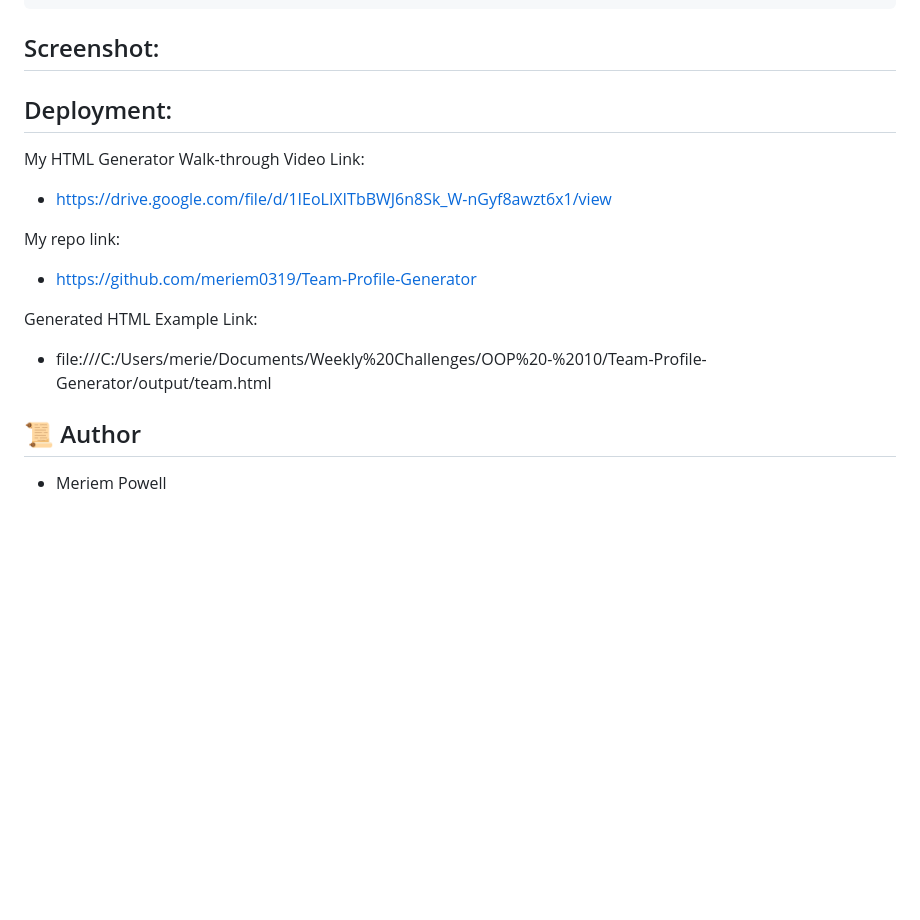
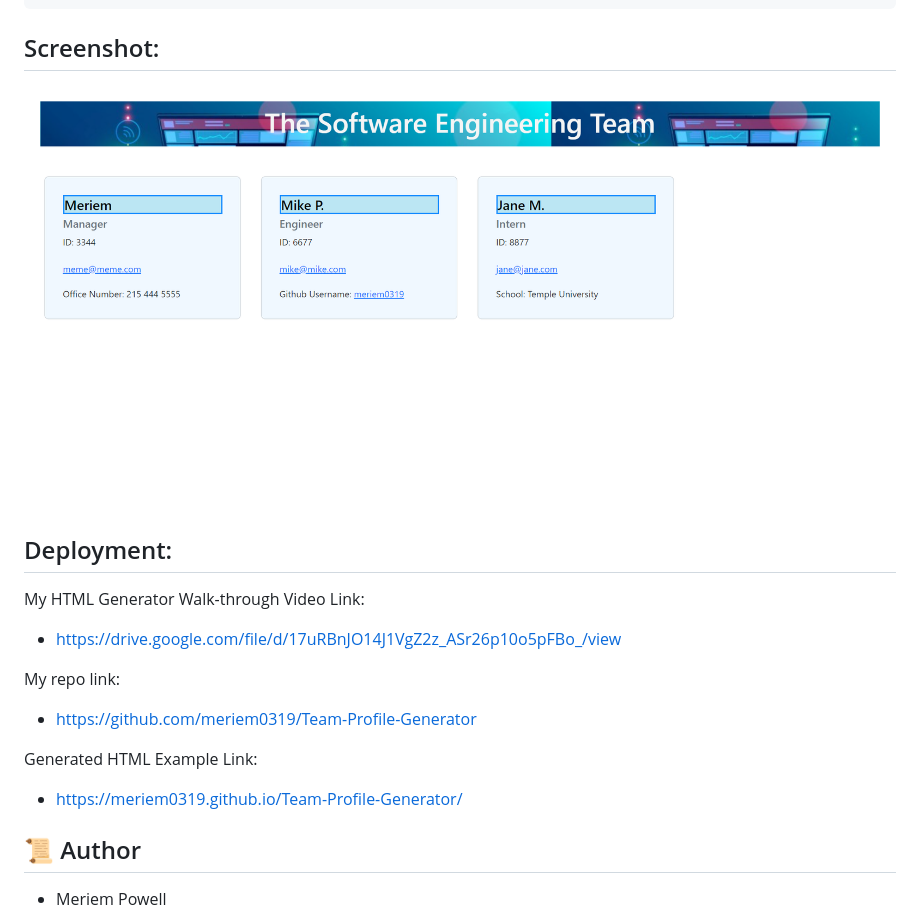
Before and after one commit to meriem0319/Team-Profile-Generator, a Markdown page: README.md, the part around the change. Rendered like a GitHub page; pictures changed too: dist/img/TeamGenPic.png (added); blank space fills up the shorter version.

```diff
--- a/README.md
+++ b/README.md
@@ -34,17 +34,17 @@ THEN I exit the application, and the HTML is generated
 
 
 ## Screenshot:
-
+<img src="./dist/img/TeamGenPic.png">
 
 ## Deployment:
 My HTML Generator Walk-through Video Link:
-* https://drive.google.com/file/d/1IEoLIXITbBWJ6n8Sk_W-nGyf8awzt6x1/view
+* https://drive.google.com/file/d/17uRBnJO14J1VgZ2z_ASr26p10o5pFBo_/view
 
 My repo link:
 * https://github.com/meriem0319/Team-Profile-Generator
 
 Generated HTML Example Link:
-* file:///C:/Users/merie/Documents/Weekly%20Challenges/OOP%20-%2010/Team-Profile-Generator/output/team.html
+* https://meriem0319.github.io/Team-Profile-Generator/
 
 ## 📜 Author
 * Meriem Powell
```
Also changed, not shown: 1 other file.
